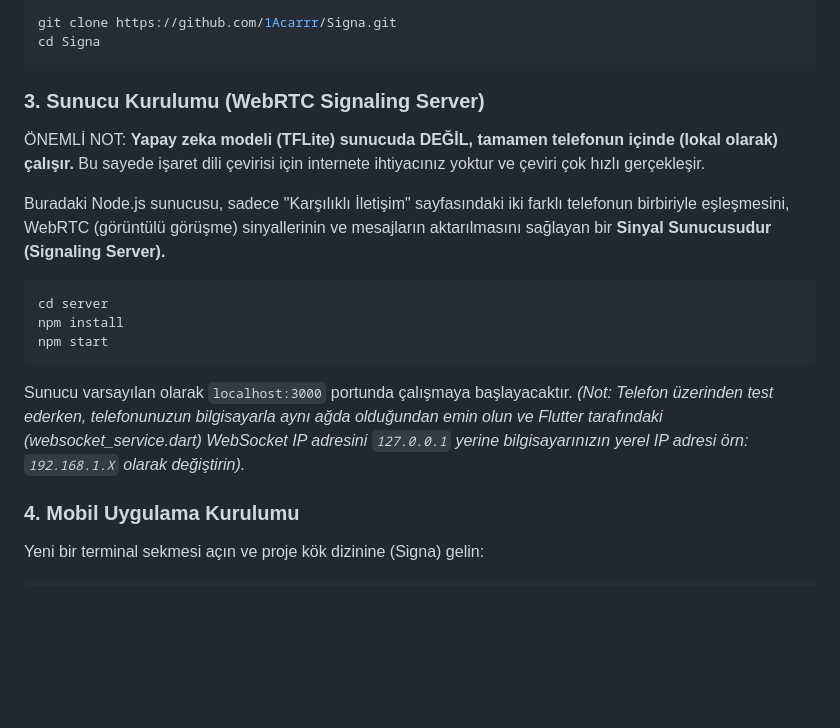
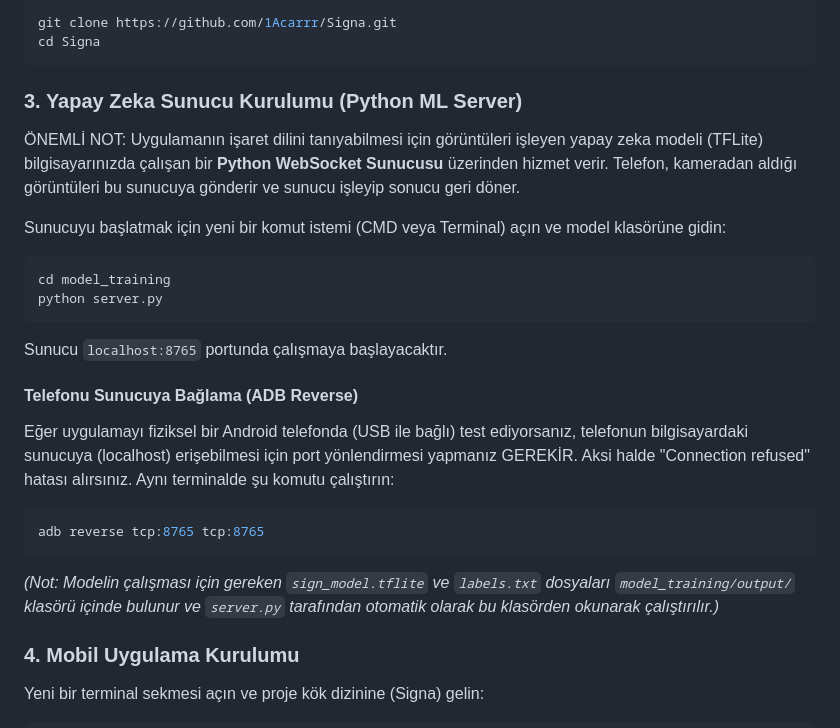
Before and after one commit to 1Acarrr/Signa, a Markdown page: README.md, the part around the change. Drawn GitHub-style; blank space fills up the shorter version.

Commit message:
Correct ML server architecture and adb reverse instructions in README

````diff
--- a/README.md
+++ b/README.md
@@ -45,18 +45,25 @@ git clone https://github.com/1Acarrr/Signa.git
 cd Signa
 ```
 
-### 3. Sunucu Kurulumu (WebRTC Signaling Server)
-ÖNEMLİ NOT: **Yapay zeka modeli (TFLite) sunucuda DEĞİL, tamamen telefonun içinde (lokal olarak) çalışır.** Bu sayede işaret dili çevirisi için internete ihtiyacınız yoktur ve çeviri çok hızlı gerçekleşir.
+### 3. Yapay Zeka Sunucu Kurulumu (Python ML Server)
+ÖNEMLİ NOT: Uygulamanın işaret dilini tanıyabilmesi için görüntüleri işleyen yapay zeka modeli (TFLite) bilgisayarınızda çalışan bir **Python WebSocket Sunucusu** üzerinden hizmet verir. Telefon, kameradan aldığı görüntüleri bu sunucuya gönderir ve sunucu işleyip sonucu geri döner.
 
-Buradaki Node.js sunucusu, sadece "Karşılıklı İletişim" sayfasındaki iki farklı telefonun birbiriyle eşleşmesini, WebRTC (görüntülü görüşme) sinyallerinin ve mesajların aktarılmasını sağlayan bir **Sinyal Sunucusudur (Signaling Server).**
+Sunucuyu başlatmak için yeni bir komut istemi (CMD veya Terminal) açın ve model klasörüne gidin:
 
 ```bash
-cd server
-npm install
-npm start
+cd model_training
+python server.py
 ```
-Sunucu varsayılan olarak `localhost:3000` portunda çalışmaya başlayacaktır.
-*(Not: Telefon üzerinden test ederken, telefonunuzun bilgisayarla aynı ağda olduğundan emin olun ve Flutter tarafındaki (websocket_service.dart) WebSocket IP adresini `127.0.0.1` yerine bilgisayarınızın yerel IP adresi örn: `192.168.1.X` olarak değiştirin).*
+Sunucu `localhost:8765` portunda çalışmaya başlayacaktır.
+
+#### Telefonu Sunucuya Bağlama (ADB Reverse)
+Eğer uygulamayı fiziksel bir Android telefonda (USB ile bağlı) test ediyorsanız, telefonun bilgisayardaki sunucuya (localhost) erişebilmesi için port yönlendirmesi yapmanız GEREKİR. Aksi halde "Connection refused" hatası alırsınız.
+Aynı terminalde şu komutu çalıştırın:
+```bash
+adb reverse tcp:8765 tcp:8765
+```
+
+*(Not: Modelin çalışması için gereken `sign_model.tflite` ve `labels.txt` dosyaları `model_training/output/` klasörü içinde bulunur ve `server.py` tarafından otomatik olarak bu klasörden okunarak çalıştırılır.)*
 
 ### 4. Mobil Uygulama Kurulumu
 Yeni bir terminal sekmesi açın ve proje kök dizinine (Signa) gelin:
````
